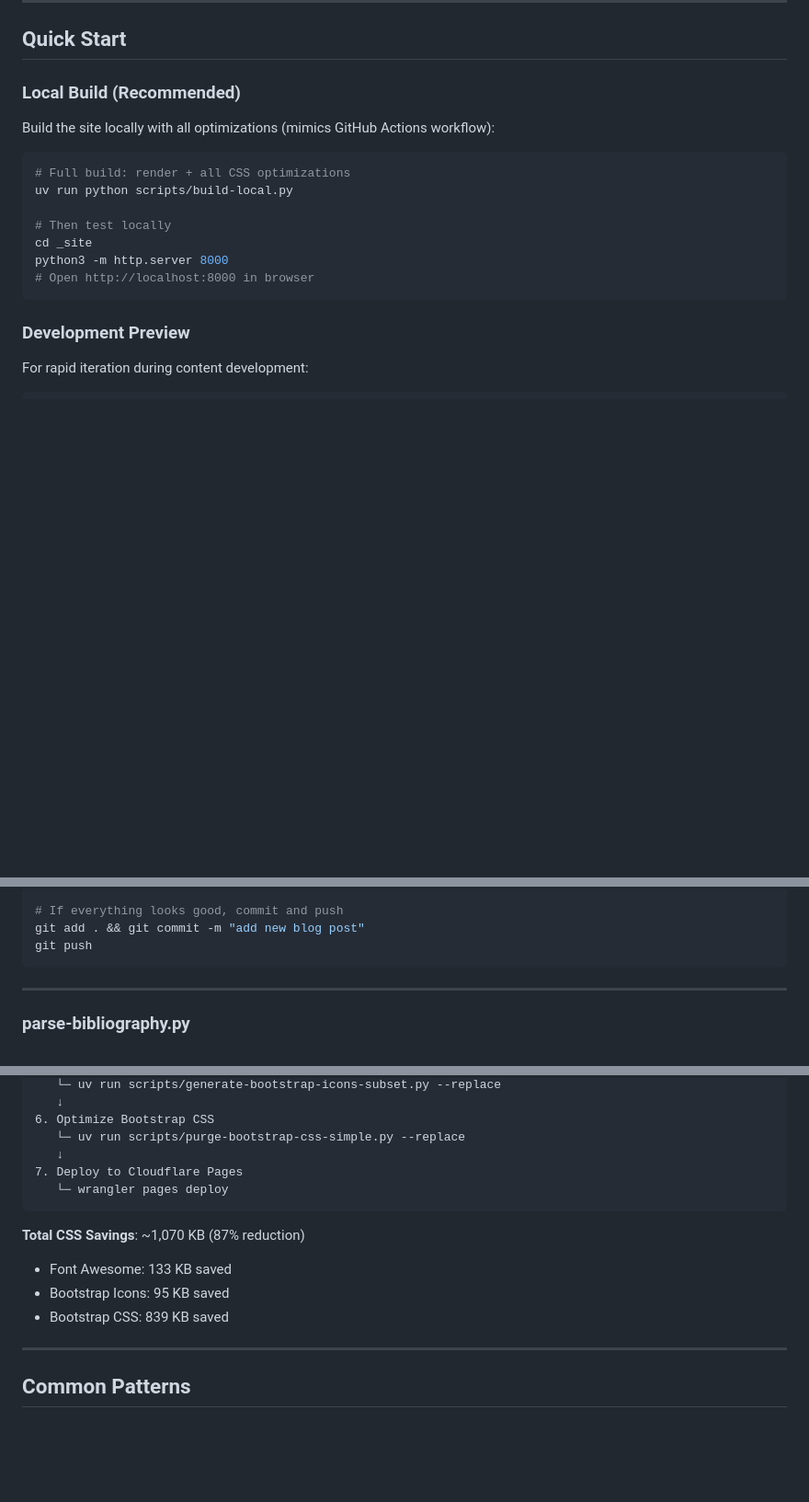
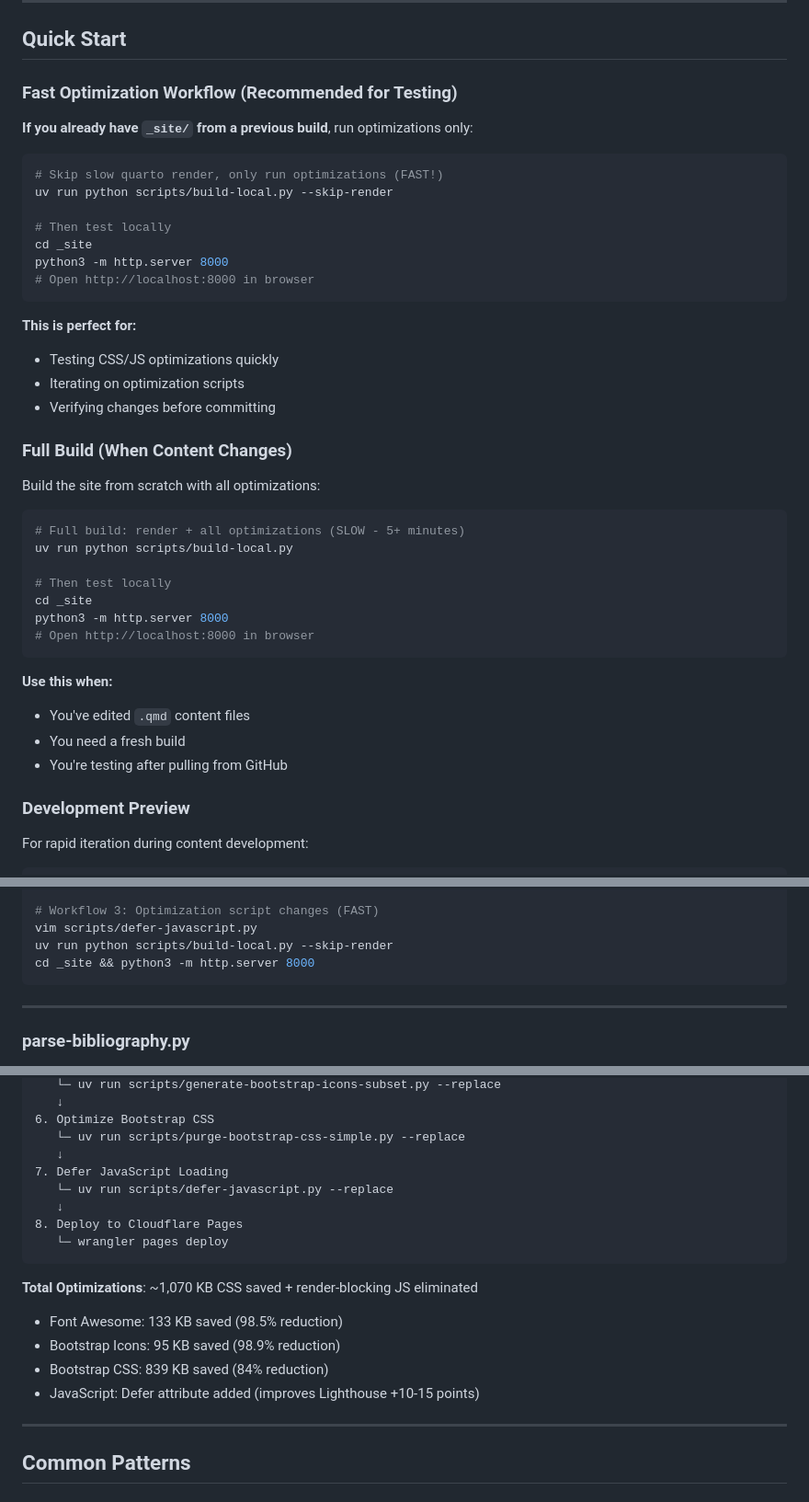
Before and after one commit to gkapfham/www.gregorykapfhammer.com, a Markdown page: scripts/README.md, 3 parts joined by grey strips. Shown at 92% size. Rendered like a GitHub page; blank space fills up the shorter version.

````diff
--- a/scripts/README.md
+++ b/scripts/README.md
@@ -38,12 +39,31 @@ ______________________________________________________________________
 
 ## Quick Start
 
-### Local Build (Recommended)
+### Fast Optimization Workflow (Recommended for Testing)
 
-Build the site locally with all optimizations (mimics GitHub Actions workflow):
+**If you already have `_site/` from a previous build**, run optimizations only:
 
 ```bash
-# Full build: render + all CSS optimizations
+# Skip slow quarto render, only run optimizations (FAST!)
+uv run python scripts/build-local.py --skip-render
+
+# Then test locally
+cd _site
+python3 -m http.server 8000
+# Open http://localhost:8000 in browser
+```
+
+**This is perfect for:**
+- Testing CSS/JS optimizations quickly
+- Iterating on optimization scripts
+- Verifying changes before committing
+
+### Full Build (When Content Changes)
+
+Build the site from scratch with all optimizations:
+
+```bash
+# Full build: render + all optimizations (SLOW - 5+ minutes)
 uv run python scripts/build-local.py
 
 # Then test locally
@@ -51,6 +71,11 @@ cd _site
 python3 -m http.server 8000
 # Open http://localhost:8000 in browser
 ```
+
+**Use this when:**
+- You've edited `.qmd` content files
+- You need a fresh build
+- You're testing after pulling from GitHub
 
 ### Development Preview
 
@@ -141,8 +184,9 @@ uv run python scripts/build-local.py
 cd _site && python3 -m http.server 8000
 
-# If everything looks good, commit and push
-git add . && git commit -m "add new blog post"
-git push
+# Workflow 3: Optimization script changes (FAST)
+vim scripts/defer-javascript.py
+uv run python scripts/build-local.py --skip-render
+cd _site && python3 -m http.server 8000
 ```
 
 ______________________________________________________________________
@@ -630,15 +761,19 @@ Here's how the scripts work together in the complete build process:
 6. Optimize Bootstrap CSS
    └─ uv run scripts/purge-bootstrap-css-simple.py --replace
    ↓
-7. Deploy to Cloudflare Pages
+7. Defer JavaScript Loading
+   └─ uv run scripts/defer-javascript.py --replace
+   ↓
+8. Deploy to Cloudflare Pages
    └─ wrangler pages deploy
 ```
 
-**Total CSS Savings**: ~1,070 KB (87% reduction)
+**Total Optimizations**: ~1,070 KB CSS saved + render-blocking JS eliminated
 
-- Font Awesome: 133 KB saved
-- Bootstrap Icons: 95 KB saved
-- Bootstrap CSS: 839 KB saved
+- Font Awesome: 133 KB saved (98.5% reduction)
+- Bootstrap Icons: 95 KB saved (98.9% reduction)
+- Bootstrap CSS: 839 KB saved (84% reduction)
+- JavaScript: Defer attribute added (improves Lighthouse +10-15 points)
 
 ______________________________________________________________________
 
````
Also changed, not shown: other parts of scripts/README.md (+125 -19 lines).
